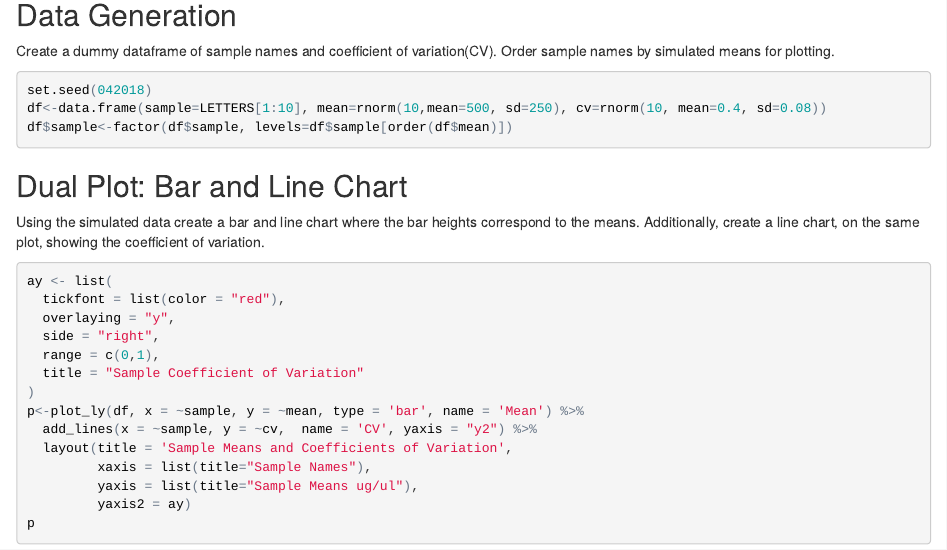
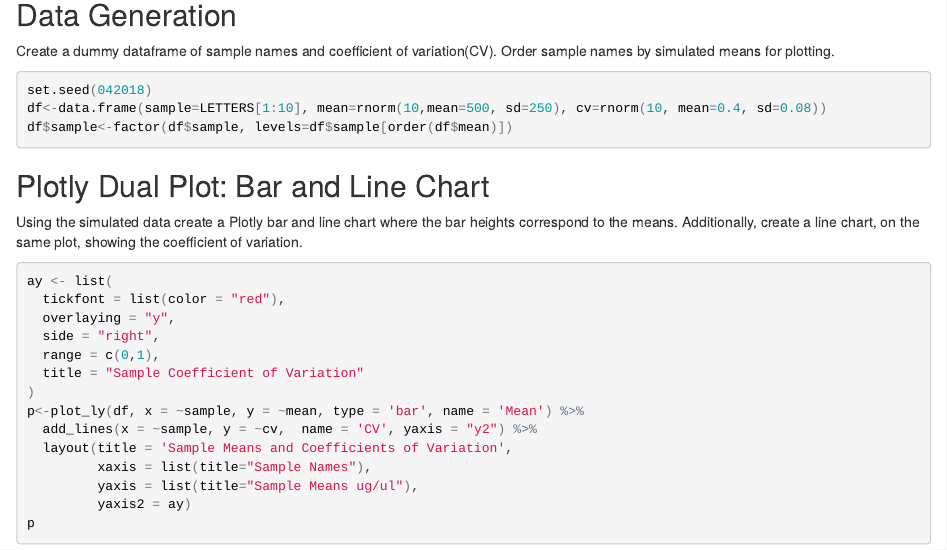
Before and after one commit to mendl767/DataProdWeek3, an R Markdown document (Week3Peer.Rmd): the page in a window 1100 px wide, from 140 px down. The pictures show the output file Week3Peer.html that the author committed with the source, opened offline.

Commit message:
minor text edits

````diff
--- a/Week3Peer.Rmd
+++ b/Week3Peer.Rmd
@@ -20,8 +20,8 @@ df<-data.frame(sample=LETTERS[1:10], mean=rnorm(10,mean=500, sd=250), cv=rnorm(1
 df$sample<-factor(df$sample, levels=df$sample[order(df$mean)])
 ```
 
-## Dual Plot: Bar and Line Chart
-Using the simulated data create a bar and line chart where the bar heights correspond to the means. Additionally, create a line chart, on the same plot, showing the coefficient of variation.
+## Plotly Dual Plot: Bar and Line Chart
+Using the simulated data create a Plotly bar and line chart where the bar heights correspond to the means. Additionally, create a line chart, on the same plot, showing the coefficient of variation.
 ```{r, Plot, warning=FALSE}
 ay <- list(
   tickfont = list(color = "red"),
````
Also changed, not shown: Week3Peer.html.
